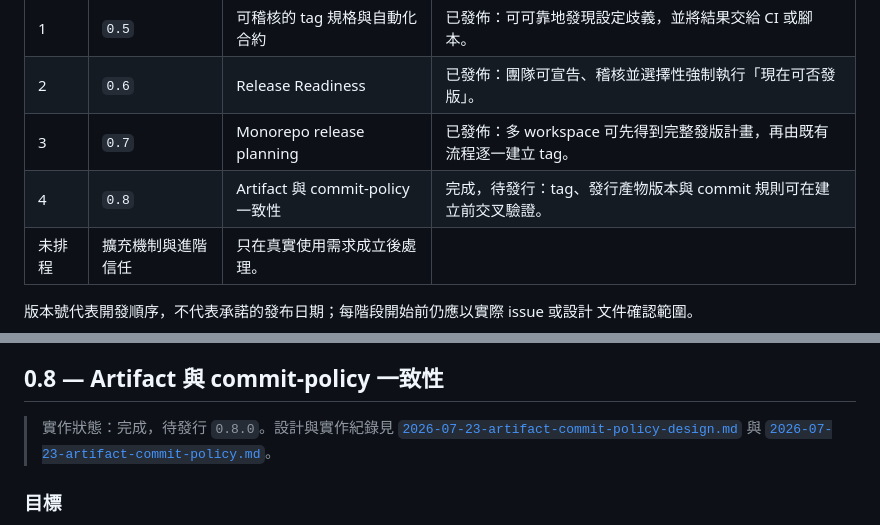
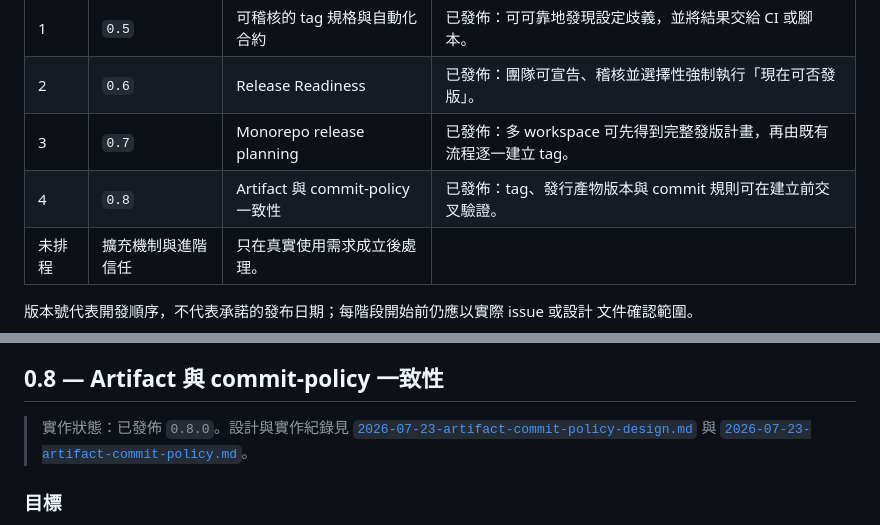
Before and after one commit to CarlLee1983/Tagsmith, a Markdown page: ROADMAP.zh-TW.md, 2 parts joined by grey strips. GitHub-like rendering.

Commit message:
docs: mark 0.8 as released

```diff
--- a/ROADMAP.zh-TW.md
+++ b/ROADMAP.zh-TW.md
@@ -36,7 +36,7 @@ Release、推送多個 tag，或修正既有 tag 歷史。
 | 1 | `0.5` | 可稽核的 tag 規格與自動化合約 | 已發佈：可可靠地發現設定歧義，並將結果交給 CI 或腳本。 |
 | 2 | `0.6` | Release Readiness | 已發佈：團隊可宣告、稽核並選擇性強制執行「現在可否發版」。 |
 | 3 | `0.7` | Monorepo release planning | 已發佈：多 workspace 可先得到完整發版計畫，再由既有流程逐一建立 tag。 |
-| 4 | `0.8` | Artifact 與 commit-policy 一致性 | 完成，待發行：tag、發行產物版本與 commit 規則可在建立前交叉驗證。 |
+| 4 | `0.8` | Artifact 與 commit-policy 一致性 | 已發佈：tag、發行產物版本與 commit 規則可在建立前交叉驗證。 |
 | 未排程 | 擴充機制與進階信任 | 只在真實使用需求成立後處理。 |
 
 版本號代表開發順序，不代表承諾的發布日期；每階段開始前仍應以實際 issue 或設計
@@ -153,7 +153,7 @@ Release、推送多個 tag，或修正既有 tag 歷史。
 
 ## 0.8 — Artifact 與 commit-policy 一致性
 
-> 實作狀態：完成，待發行 `0.8.0`。設計與實作紀錄見
+> 實作狀態：已發佈 `0.8.0`。設計與實作紀錄見
 > [`2026-07-23-artifact-commit-policy-design.md`](docs/history/designs/2026-07-23-artifact-commit-policy-design.md)
 > 與 [`2026-07-23-artifact-commit-policy.md`](docs/history/plans/2026-07-23-artifact-commit-policy.md)。
 
```
